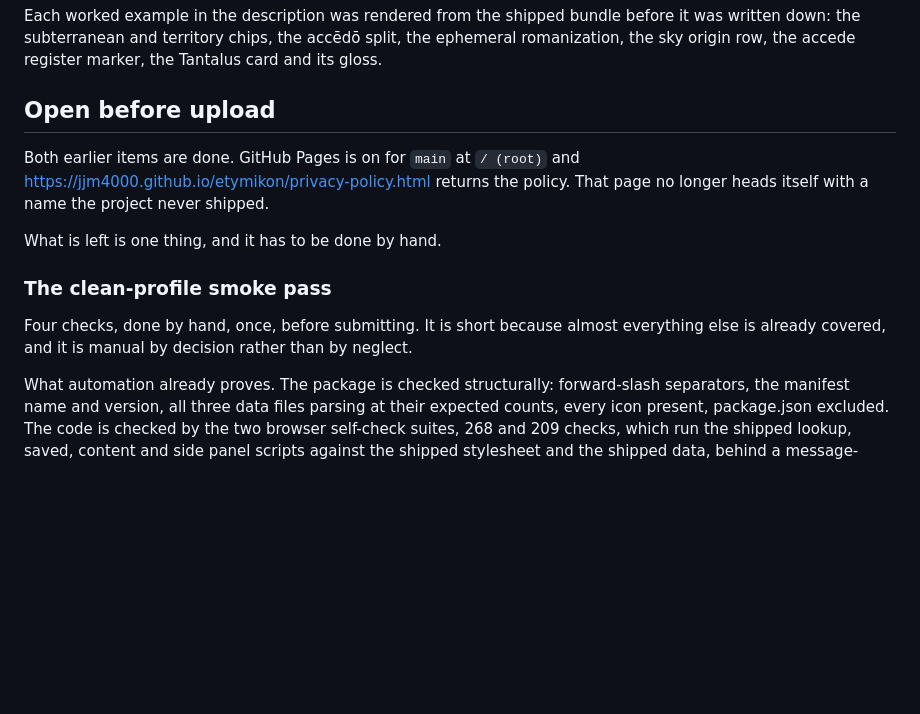
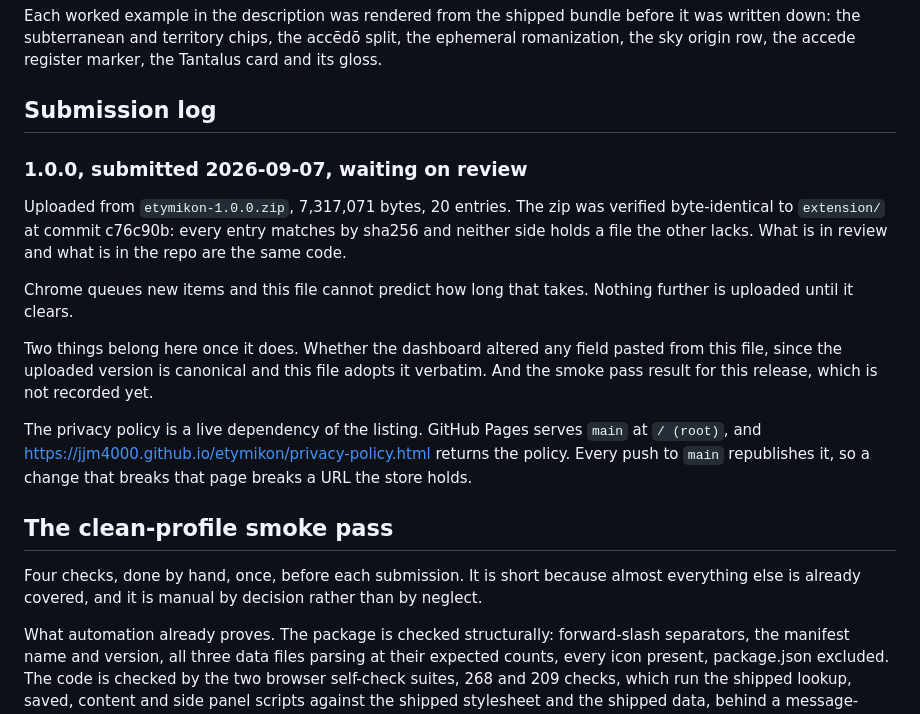
Before and after one commit to jjm4000/etymikon, a Markdown page: store-listing.md, the part around the change. Rendered like a GitHub page; blank space fills up the shorter version.

Commit message:
Record the 1.0.0 submission
Submitted to the Chrome Web Store on 2026-09-07 and waiting on review.
The pre-upload section became a submission log, since the thing it
tracked has happened and the file's own rule is that it is updated after
every upload.

The uploaded zip was checked against the tree rather than assumed: all
20 entries of etymikon-1.0.0.zip match extension/ at c76c90b by sha256,
with no file on either side the other lacks. What is in review and what
is in the repo are the same code.

Two things are left blank on purpose and named as blank: whether the
dashboard altered any pasted field, and the smoke pass result for this
release. The uploaded version is canonical, so neither is guessed here.

The smoke pass keeps its own section. It is the standing manual gate for
every release, not an item that 1.0.0 closed.

Co-Authored-By: Claude Fable 5 <noreply@anthropic.com>

```diff
--- a/store-listing.md
+++ b/store-listing.md
@@ -283,20 +283,34 @@ bundle before it was written down: the subterranean and territory chips,
 the accēdō split, the ephemeral romanization, the sky origin row, the
 accede register marker, the Tantalus card and its gloss.
 
-## Open before upload
+## Submission log
 
-Both earlier items are done. GitHub Pages is on for `main` at `/ (root)`
-and https://jjm4000.github.io/etymikon/privacy-policy.html returns the
-policy. That page no longer heads itself with a name the project never
-shipped.
+### 1.0.0, submitted 2026-09-07, waiting on review
 
-What is left is one thing, and it has to be done by hand.
+Uploaded from `etymikon-1.0.0.zip`, 7,317,071 bytes, 20 entries. The zip
+was verified byte-identical to `extension/` at commit c76c90b: every
+entry matches by sha256 and neither side holds a file the other lacks.
+What is in review and what is in the repo are the same code.
 
-### The clean-profile smoke pass
+Chrome queues new items and this file cannot predict how long that takes.
+Nothing further is uploaded until it clears.
 
-Four checks, done by hand, once, before submitting. It is short because
-almost everything else is already covered, and it is manual by decision
-rather than by neglect.
+Two things belong here once it does. Whether the dashboard altered any
+field pasted from this file, since the uploaded version is canonical and
+this file adopts it verbatim. And the smoke pass result for this release,
+which is not recorded yet.
+
+The privacy policy is a live dependency of the listing. GitHub Pages
+serves `main` at `/ (root)`, and
+https://jjm4000.github.io/etymikon/privacy-policy.html returns the
+policy. Every push to `main` republishes it, so a change that breaks that
+page breaks a URL the store holds.
+
+## The clean-profile smoke pass
+
+Four checks, done by hand, once, before each submission. It is short
+because almost everything else is already covered, and it is manual by
+decision rather than by neglect.
 
 What automation already proves. The package is checked structurally:
 forward-slash separators, the manifest name and version, all three data
```
Also changed, not shown: ROADMAP.md (+1 -1 lines).
